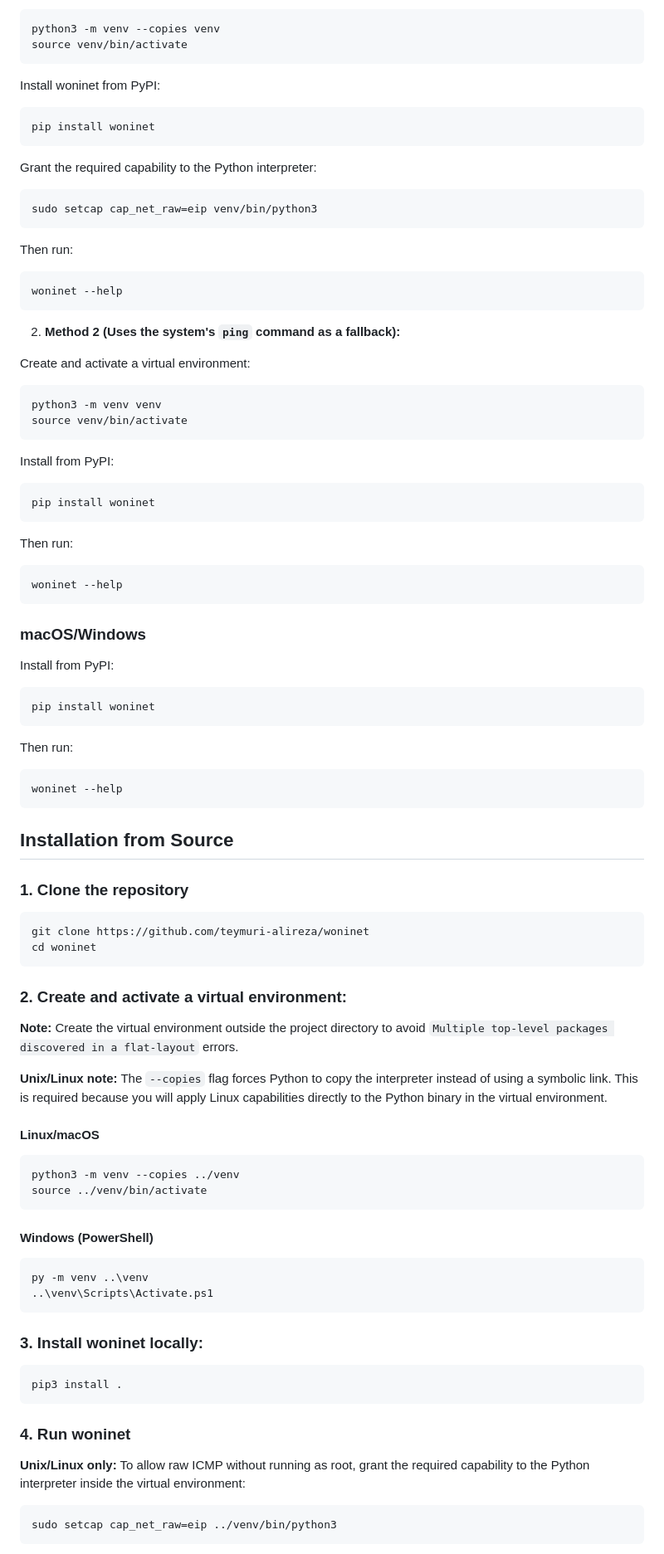
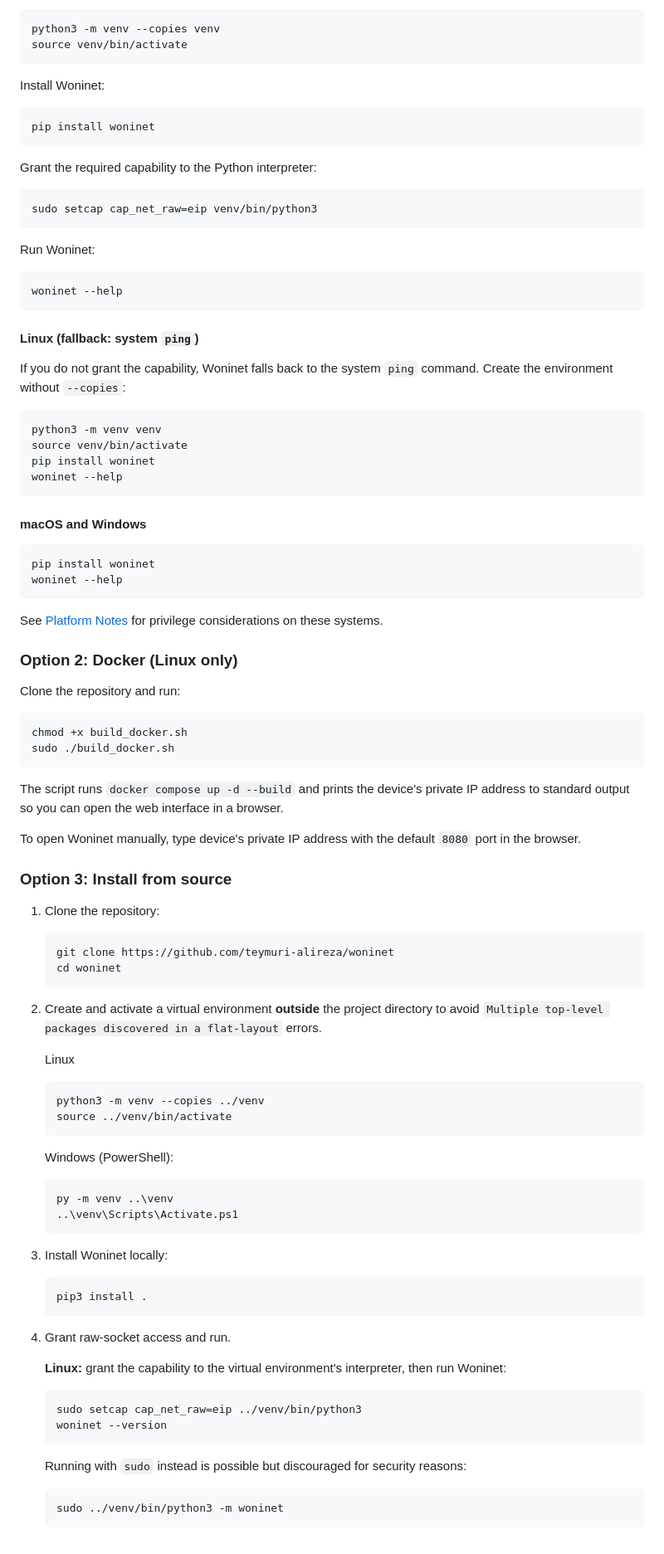
Before and after one commit to teymuri-alireza/woninet, a Markdown page: README.md, the part around one of its changes. Shown at 83% size. Rendered like a GitHub page.

````diff
--- a/README.md
+++ b/README.md
@@ -65,7 +69,7 @@ python3 -m venv --copies venv
 source venv/bin/activate
 ```
 
-Install woninet from PyPI:
+Install Woninet:
 
 ```shell
 pip install woninet
@@ -77,91 +81,88 @@ Grant the required capability to the Python interpreter:
 sudo setcap cap_net_raw=eip venv/bin/python3
 ```
 
-Then run:
+Run Woninet:
 
 ```shell
 woninet --help
 ```
 
-2. **Method 2 (Uses the system's `ping` command as a fallback):**
+#### Linux (fallback: system `ping`)
 
-Create and activate a virtual environment:
+If you do not grant the capability, Woninet falls back to the system `ping` command. Create the environment without `--copies`:
 
 ```shell
 python3 -m venv venv
 source venv/bin/activate
+pip install woninet
+woninet --help
 ```
 
-Install from PyPI:
+#### macOS and Windows
 
 ```shell
 pip install woninet
-```
-
-Then run:
-
-```shell
 woninet --help
 ```
 
-### macOS/Windows
+See [Platform Notes](#platform-notes) for privilege considerations on these systems.
 
-Install from PyPI:
+### Option 2: Docker (Linux only)
+
+Clone the repository and run:
 
 ```shell
-pip install woninet
+chmod +x build_docker.sh
+sudo ./build_docker.sh
 ```
 
-Then run:
+The script runs `docker compose up -d --build` and prints the device's private IP address to standard output so you can open the web interface in a browser.
 
-```shell
-woninet --help
-```
+To open Woninet manually, type device's private IP address with the default `8080` port in the browser.
 
-## Installation from Source
+### Option 3: Install from source
 
-### 1. Clone the repository
+1. Clone the repository:
 
-```shell
-git clone https://github.com/teymuri-alireza/woninet
-cd woninet
-```
+    ```shell
+    git clone https://github.com/teymuri-alireza/woninet
+    cd woninet
+    ```
 
-### 2. Create and activate a virtual environment:
+2. Create and activate a virtual environment **outside** the project directory to avoid `Multiple top-level packages discovered in a flat-layout` errors.
 
-**Note:** Create the virtual environment outside the project directory to avoid
-`Multiple top-level packages discovered in a flat-layout` errors.
+    Linux
 
-**Unix/Linux note:** The `--copies` flag forces Python to copy the interpreter
-instead of using a symbolic link. This is required because you will apply Linux
-capabilities directly to the Python binary in the virtual environment.
+    ```shell
+    python3 -m venv --copies ../venv
+    source ../venv/bin/activate
+    ```
 
-#### Linux/macOS
+    Windows (PowerShell):
 
-```shell
-python3 -m venv --copies ../venv
-source ../venv/bin/activate
-```
+    ```powershell
+    py -m venv ..\venv
+    ..\venv\Scripts\Activate.ps1
+    ```
 
-#### Windows (PowerShell)
+3. Install Woninet locally:
 
-```shell
-py -m venv ..\venv
-..\venv\Scripts\Activate.ps1
-```
+   ```shell
+   pip3 install .
+   ```
 
-### 3. Install woninet locally:
+4. Grant raw-socket access and run.
 
-```shell
-pip3 install .
-```
+   **Linux:** grant the capability to the virtual environment's interpreter, then run Woninet:
 
-### 4. Run woninet
+   ```shell
+   sudo setcap cap_net_raw=eip ../venv/bin/python3
+   woninet --version
+   ```
 
-**Unix/Linux only:** To allow raw ICMP without running as root, grant the required
-capability to the Python interpreter inside the virtual environment:
+   Running with `sudo` instead is possible but discouraged for security reasons:
 
-```shell
-sudo setcap cap_net_raw=eip ../venv/bin/python3
-```
+   ```shell
+   sudo ../venv/bin/python3 -m woninet
+   ```
 
````
Also changed, not shown: other parts of README.md (+103 -94 lines), public/img/woninet-dasboard.png (added).
